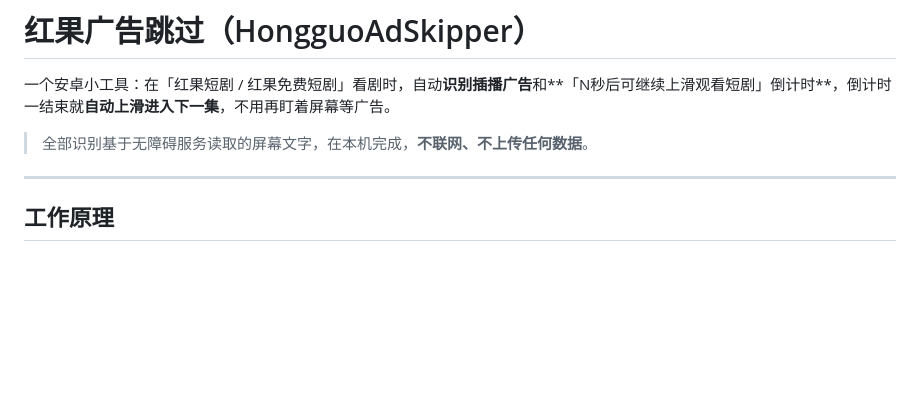
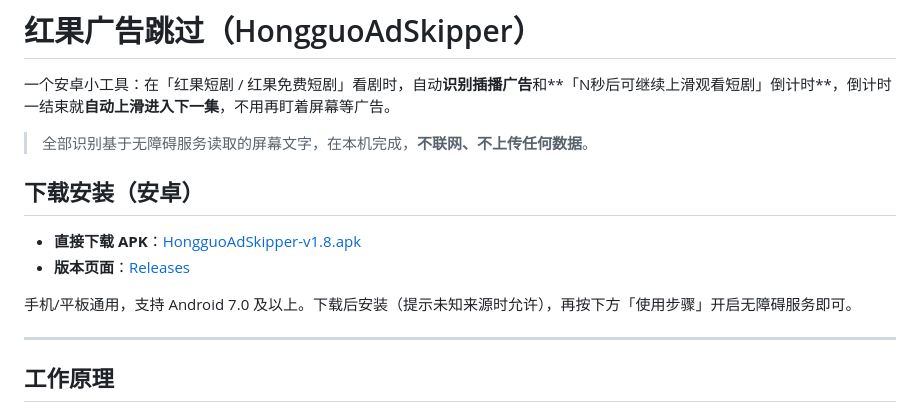
Before and after one commit to lifeiyu-44/hongguo-ad-skipper, a Markdown page: README.md, the part around the change. Drawn GitHub-style; blank space fills up the shorter version.

Commit message:
README 增加下载入口（APK 直链与 Releases 页）

```diff
--- a/README.md
+++ b/README.md
@@ -3,6 +3,13 @@
 一个安卓小工具：在「红果短剧 / 红果免费短剧」看剧时，自动**识别插播广告**和**「N秒后可继续上滑观看短剧」倒计时**，倒计时一结束就**自动上滑进入下一集**，不用再盯着屏幕等广告。
 
 > 全部识别基于无障碍服务读取的屏幕文字，在本机完成，**不联网、不上传任何数据**。
+
+## 下载安装（安卓）
+
+- **直接下载 APK**：[HongguoAdSkipper-v1.8.apk](https://github.com/lifeiyu-44/hongguo-ad-skipper/releases/download/v1.8/HongguoAdSkipper-v1.8.apk)
+- **版本页面**：[Releases](https://github.com/lifeiyu-44/hongguo-ad-skipper/releases)
+
+手机/平板通用，支持 Android 7.0 及以上。下载后安装（提示未知来源时允许），再按下方「使用步骤」开启无障碍服务即可。
 
 ---
 
```
